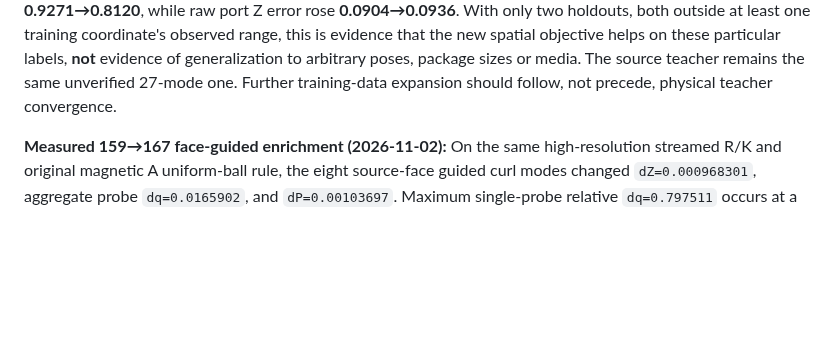
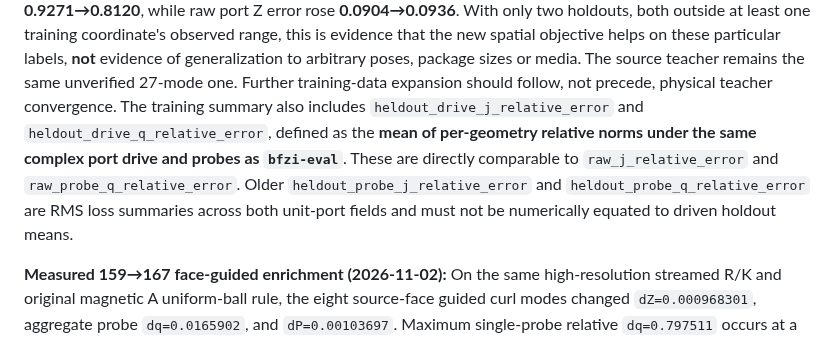
Before and after one commit to AliceThunder/SDFMPNEO, a Markdown page: README.md, the part around the change. Rendered like a GitHub page; blank space fills up the shorter version.

Commit message:
Document distinction between two-port RMS training loss and complex-drive holdout means

```diff
--- a/README.md
+++ b/README.md
@@ -135,7 +135,16 @@ new spatial objective helps on these particular labels, **not**
 evidence of generalization to arbitrary poses, package sizes or media.
 The source teacher remains the same unverified 27-mode one. Further
 training-data expansion should follow, not precede, physical teacher
-convergence.
+convergence. The training summary also includes
+`heldout_drive_j_relative_error` and
+`heldout_drive_q_relative_error`, defined as the **mean of per-geometry
+relative norms under the same complex port drive and probes as
+`bfzi-eval`**. These are directly comparable to `raw_j_relative_error`
+and `raw_probe_q_relative_error`. Older
+`heldout_probe_j_relative_error` and
+`heldout_probe_q_relative_error` are RMS loss summaries across both
+unit-port fields and must not be numerically equated to driven holdout
+means.
 
 **Measured 159→167 face-guided enrichment (2026-11-02):**
 On the same high-resolution streamed R/K and original magnetic A
```
